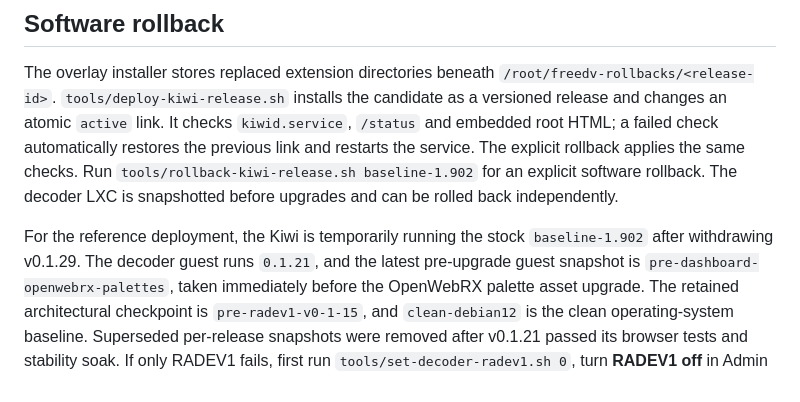
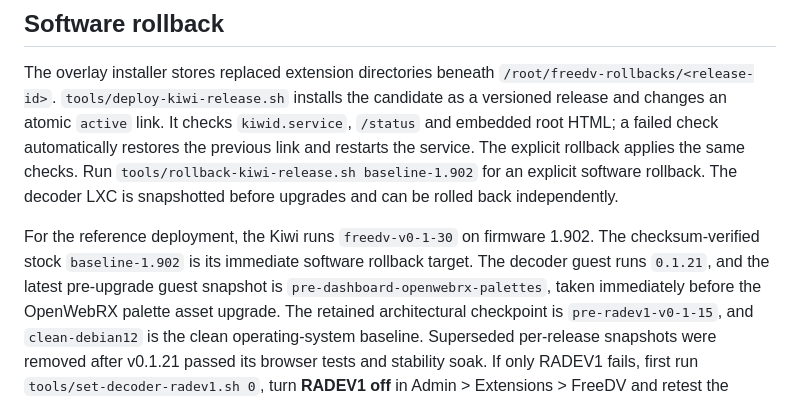
Before and after one commit to smegoff/kiwisdr-freedv-extension, a Markdown page: docs/rollback.md, the part around the change. GitHub-like rendering.

```diff
--- a/docs/rollback.md
+++ b/docs/rollback.md
@@ -41,8 +41,9 @@ rollback applies the same checks. Run
 rollback. The decoder LXC is snapshotted before upgrades and can be rolled back
 independently.
 
-For the reference deployment, the Kiwi is temporarily running the stock
-`baseline-1.902` after withdrawing v0.1.29. The decoder guest runs `0.1.21`,
+For the reference deployment, the Kiwi runs `freedv-v0-1-30` on firmware
+1.902. The checksum-verified stock `baseline-1.902` is its immediate software
+rollback target. The decoder guest runs `0.1.21`,
 and the latest pre-upgrade guest snapshot is
 `pre-dashboard-openwebrx-palettes`, taken immediately before the OpenWebRX
 palette asset upgrade. The retained
```
Also changed, not shown: README.md (+1 -1 lines), docs/deployment-status.md (+48 -5 lines).
